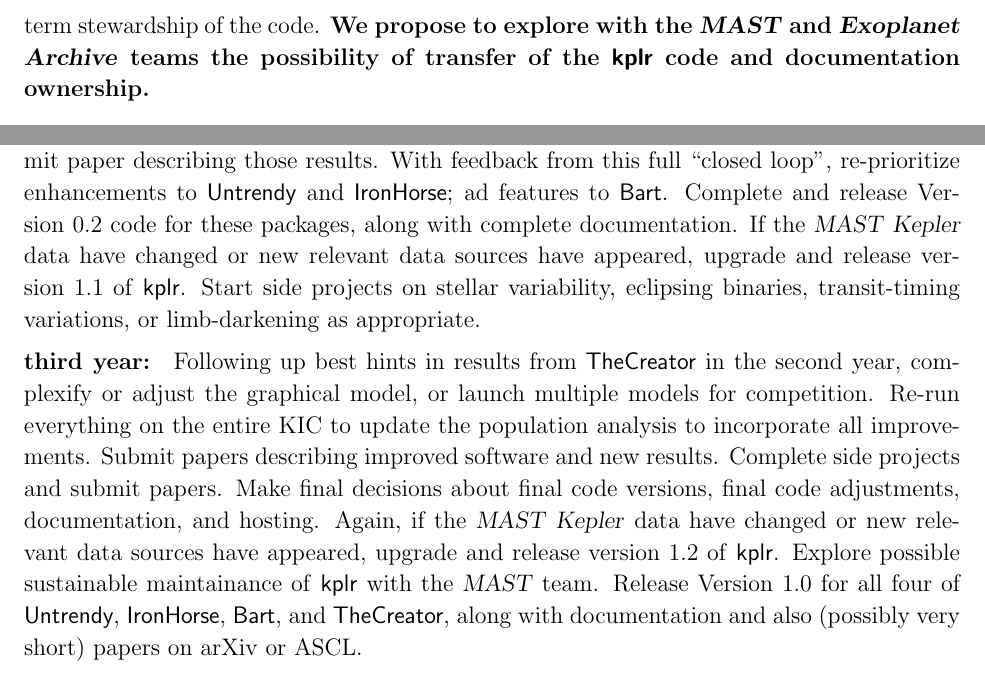
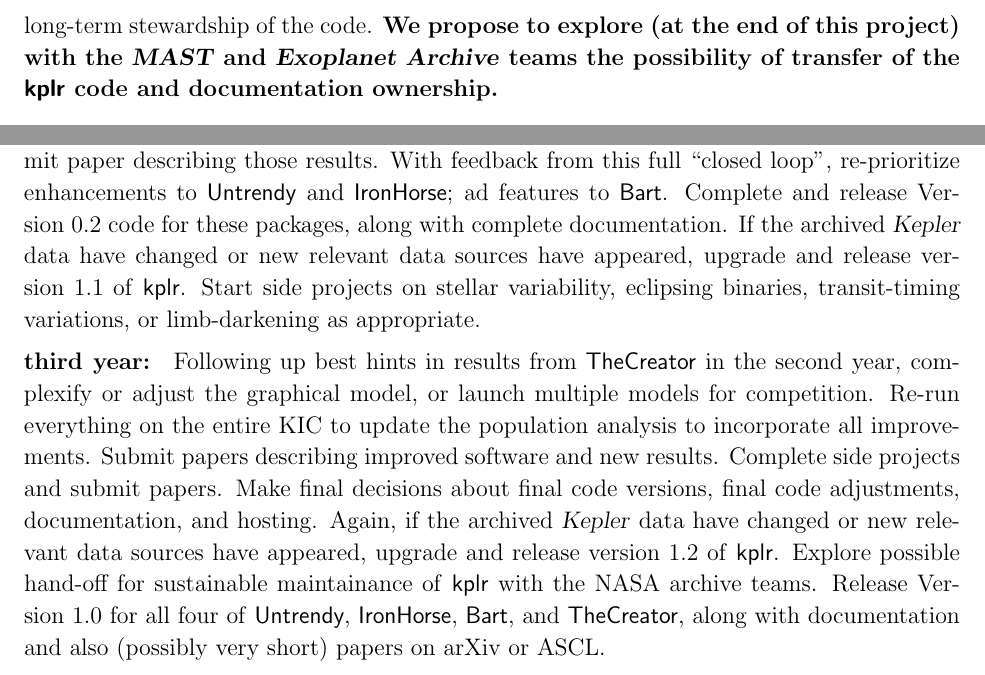
Before and after one commit to davidwhogg/smartcard, a LaTeX paper (document/description.tex): two parts of pages 5 and 12 of 13, joined at a grey line, cut so that both start at the same text. Compiled offline with pdfLaTeX.

Commit message:
less specific about archives

```diff
--- a/document/description.tex
+++ b/document/description.tex
@@ -268,7 +268,7 @@
  (notably the customer-oriented requirements and the widespread use of Python
 in the community).
 It makes sense to explore methods for long-term stewardship of the code.
-\textbf{We propose to explore with the \MAST\ and \EA\ teams the possibility of
+\textbf{We propose to explore (at the end of this project) with the \MAST\ and \EA\ teams the possibility of
 transfer of the \kplr\ code and documentation ownership.}
 
 \section{De-trending}
@@ -676,7 +676,7 @@
 \Untrendy\ and \Turnstile; ad  features to \Bart.
 Complete and release Version~0.2 code for these packages, along with complete
 documentation.
-If the \MAST\ \Kepler\ data have changed or new relevant data sources have
+If the archived \Kepler\ data have changed or new relevant data sources have
 appeared, upgrade and release version~1.1 of \kplr.
 Start side projects on stellar variability, eclipsing binaries, transit-timing
 variations, or limb-darkening as appropriate.
@@ -691,12 +691,12 @@
 Complete side projects and submit papers.
 Make final decisions about final code versions, final code adjustments,
 documentation, and hosting.
-Again, if the \MAST\ \Kepler\ data have changed or new relevant data sources
+Again, if the archived \Kepler\ data have changed or new relevant data sources
 have appeared, upgrade and release version~1.2 of \kplr.
-Explore possible sustainable maintainance of \kplr\ with the \MAST\ team.
+Explore possible hand-off for sustainable maintainance of \kplr\ with the NASA archive teams.
 Release Version~1.0 for all four of \Untrendy, \Turnstile, \Bart, and
 \TheCreator, along with documentation and also (possibly very short) papers
-on arXiv or ASCL.\
+on arXiv or ASCL.
 
 \clearpage
 \begin{thebibliography}{}\raggedright%
```
